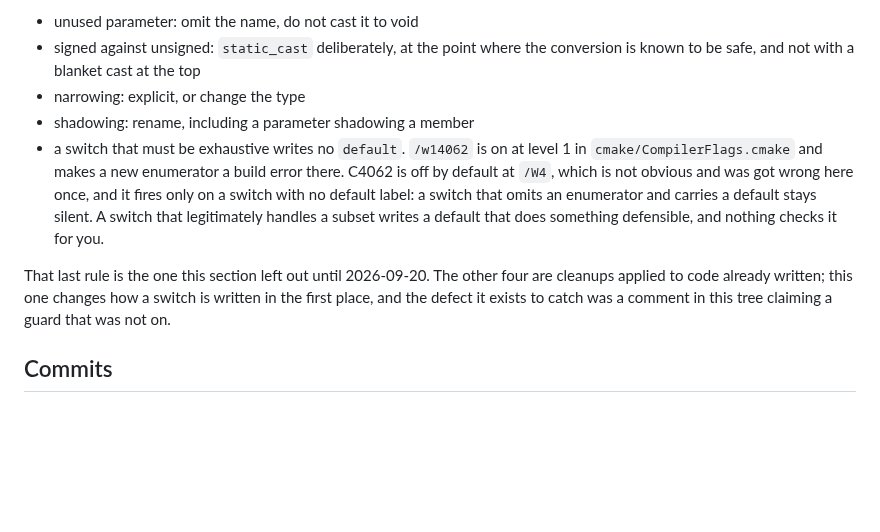
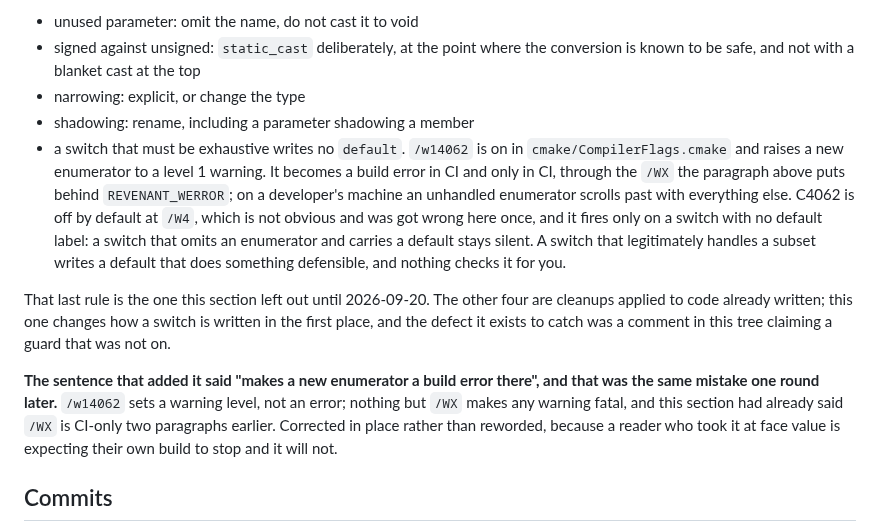
Before and after one commit to Locke-Werks/Revenant, a Markdown page: docs/conventions.md, the part around the change. Rendered like a GitHub page; blank space fills up the shorter version.

Commit message:
Say that C4062 only stops the build in CI
The rule added yesterday said /w14062 "makes a new enumerator a build error
there". It sets a warning level. Nothing but /WX makes any warning fatal, and
this same section says two paragraphs earlier that /WX is CI-only, so the
sentence contradicted its own page.

It matters in the direction that costs time: a reader who takes it at face
value expects their own build to stop on an unhandled enumerator, and it
scrolls past with everything else. Corrected in place with the retraction
visible, because the rule it belongs to was itself added to fix a comment in
this tree claiming a guard that was not on.

```diff
--- a/docs/conventions.md
+++ b/docs/conventions.md
@@ -254,18 +254,28 @@ What that means in practice:
   conversion is known to be safe, and not with a blanket cast at the top
 - narrowing: explicit, or change the type
 - shadowing: rename, including a parameter shadowing a member
-- a switch that must be exhaustive writes no `default`. `/w14062` is on at
-  level 1 in `cmake/CompilerFlags.cmake` and makes a new enumerator a build
-  error there. C4062 is off by default at `/W4`, which is not obvious and was
-  got wrong here once, and it fires only on a switch with no default label: a
-  switch that omits an enumerator and carries a default stays silent. A
-  switch that legitimately handles a subset writes a default that does
-  something defensible, and nothing checks it for you.
+- a switch that must be exhaustive writes no `default`. `/w14062` is on in
+  `cmake/CompilerFlags.cmake` and raises a new enumerator to a level 1
+  warning. It becomes a build error in CI and only in CI, through the `/WX`
+  the paragraph above puts behind `REVENANT_WERROR`; on a developer's machine
+  an unhandled enumerator scrolls past with everything else. C4062 is off by
+  default at `/W4`, which is not obvious and was got wrong here once, and it
+  fires only on a switch with no default label: a switch that omits an
+  enumerator and carries a default stays silent. A switch that legitimately
+  handles a subset writes a default that does something defensible, and
+  nothing checks it for you.
 
 That last rule is the one this section left out until 2026-09-20. The other
 four are cleanups applied to code already written; this one changes how a
 switch is written in the first place, and the defect it exists to catch was a
 comment in this tree claiming a guard that was not on.
+
+**The sentence that added it said "makes a new enumerator a build error
+there", and that was the same mistake one round later.** `/w14062` sets a
+warning level, not an error; nothing but `/WX` makes any warning fatal, and
+this section had already said `/WX` is CI-only two paragraphs earlier.
+Corrected in place rather than reworded, because a reader who took it at face
+value is expecting their own build to stop and it will not.
 
 ## Commits
 
```
